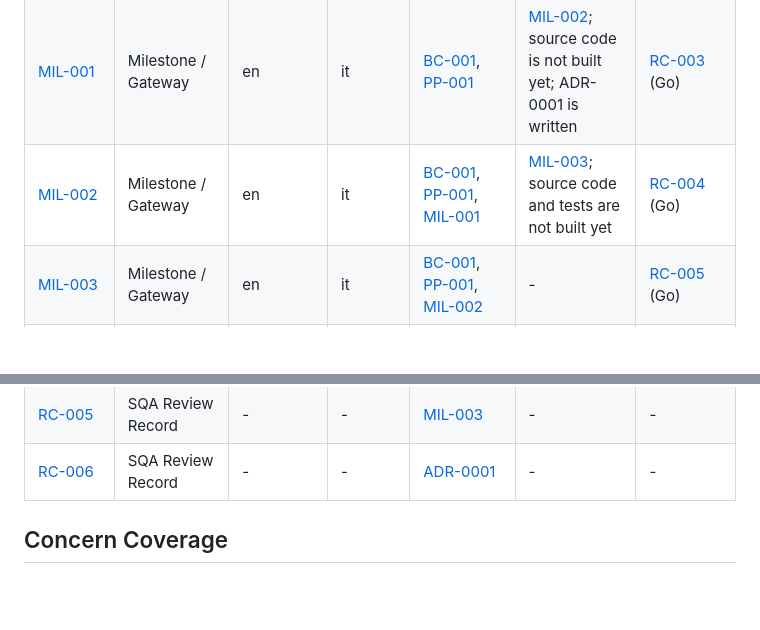
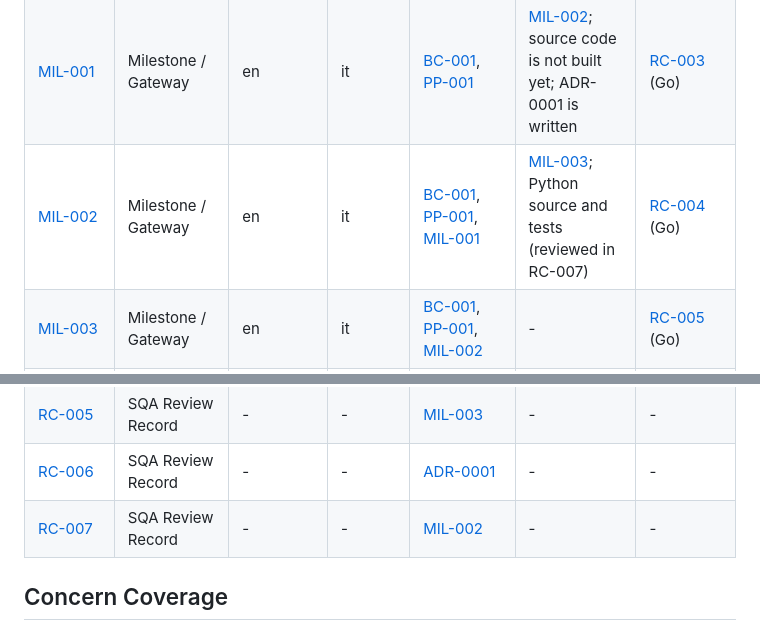
Before and after one commit to Tirsvad-Udemy-100-days-of-code/054-speed-calc-decorator, a Markdown page: docs/sqa/traceability-matrix.md, 2 parts joined by grey strips. Drawn GitHub-style; blank space fills up the shorter version.

```diff
--- a/docs/sqa/traceability-matrix.md
+++ b/docs/sqa/traceability-matrix.md
@@ -27,7 +27,7 @@ updated whenever an artifact instance is created or reviewed.
 | [BC-001] | Business Case | en | it | [SA-001] | [PP-001], [MIL-001], [MIL-002], [MIL-003] | [RC-001] (Go) |
 | [PP-001] | Project Plan | en | it | [BC-001], [SA-001] | [MIL-001], [MIL-002], [MIL-003] | - (no review gate; accepted by S01 through the accepted plan) |
 | [MIL-001] | Milestone / Gateway | en | it | [BC-001], [PP-001] | [MIL-002]; source code is not built yet; ADR-0001 is written | [RC-003] (Go) |
-| [MIL-002] | Milestone / Gateway | en | it | [BC-001], [PP-001], [MIL-001] | [MIL-003]; source code and tests are not built yet | [RC-004] (Go) |
+| [MIL-002] | Milestone / Gateway | en | it | [BC-001], [PP-001], [MIL-001] | [MIL-003]; Python source and tests (reviewed in RC-007) | [RC-004] (Go) |
 | [MIL-003] | Milestone / Gateway | en | it | [BC-001], [PP-001], [MIL-002] | - | [RC-005] (Go) |
 | [ADR-0001] | Architecture Decision Record | n/a | n/a | [BC-001], [PP-001] | source code and tests are not built yet | [RC-006] (Go) |
 | [RC-001] | SQA Review Record | - | - | [BC-001] | - | - |
@@ -36,6 +36,7 @@ updated whenever an artifact instance is created or reviewed.
 | [RC-004] | SQA Review Record | - | - | [MIL-002] | - | - |
 | [RC-005] | SQA Review Record | - | - | [MIL-003] | - | - |
 | [RC-006] | SQA Review Record | - | - | [ADR-0001] | - | - |
+| [RC-007] | SQA Review Record | - | - | [MIL-002] | - | - |
 
 ## Concern Coverage
 
```
Also changed, not shown: other parts of docs/sqa/traceability-matrix.md (+1 -0 lines), README.md (+40 -0 lines), docs/artifact-registry.md (+1 -1 lines), docs/screenshots/step-1-current-time.png (added), docs/screenshots/step-2-decorator-skeleton.png (added), docs/screenshots/step-3-timing-wrapper.png (added), docs/screenshots/step-4-fast-vs-slow.png (added), 12 other files.
